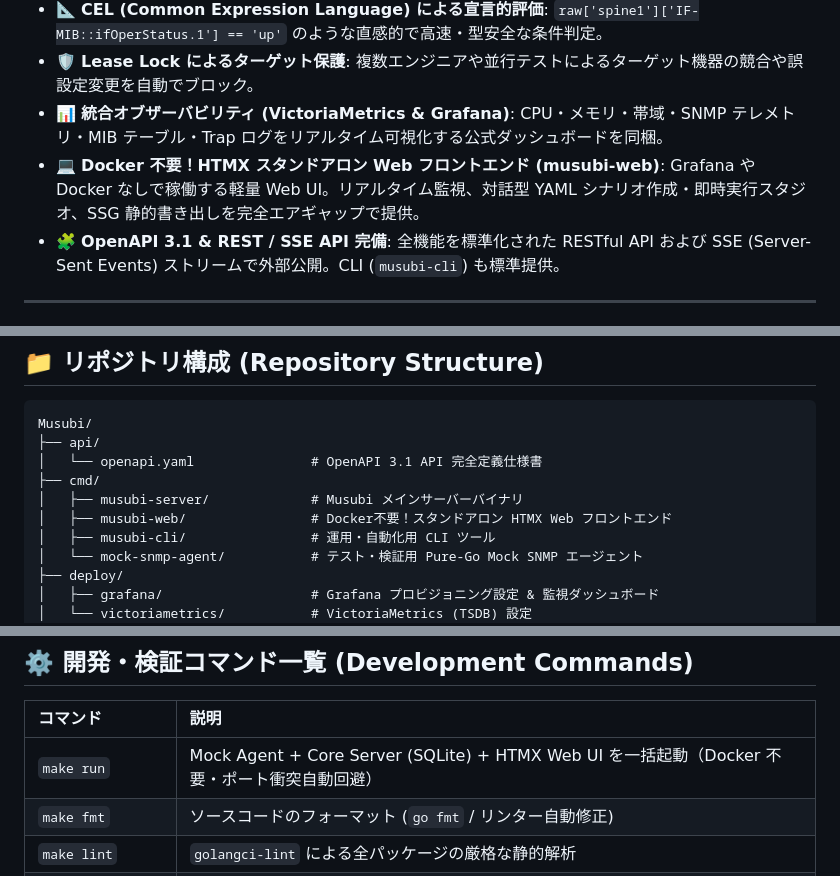
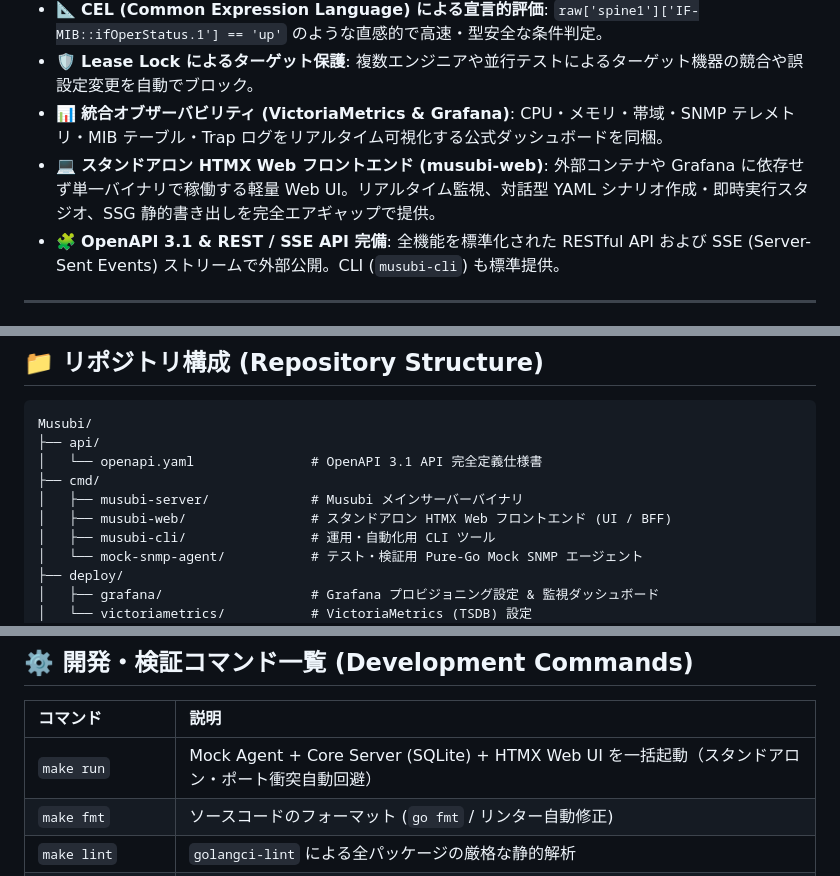
Before and after one commit to sh0jitmy/Musubi, a Markdown page: README.md, 3 parts joined by grey strips. Drawn GitHub-style.

```diff
--- a/README.md
+++ b/README.md
@@ -20,7 +20,7 @@
 * 📐 **CEL (Common Expression Language) による宣言的評価**: `raw['spine1']['IF-MIB::ifOperStatus.1'] == 'up'` のような直感的で高速・型安全な条件判定。
 * 🛡️ **Lease Lock によるターゲット保護**: 複数エンジニアや並行テストによるターゲット機器の競合や誤設定変更を自動でブロック。
 * 📊 **統合オブザーバビリティ (VictoriaMetrics & Grafana)**: CPU・メモリ・帯域・SNMP テレメトリ・MIB テーブル・Trap ログをリアルタイム可視化する公式ダッシュボードを同梱。
-* 💻 **Docker 不要！HTMX スタンドアロン Web フロントエンド (musubi-web)**: Grafana や Docker なしで稼働する軽量 Web UI。リアルタイム監視、対話型 YAML シナリオ作成・即時実行スタジオ、SSG 静的書き出しを完全エアギャップで提供。
+* 💻 **スタンドアロン HTMX Web フロントエンド (musubi-web)**: 外部コンテナや Grafana に依存せず単一バイナリで稼働する軽量 Web UI。リアルタイム監視、対話型 YAML シナリオ作成・即時実行スタジオ、SSG 静的書き出しを完全エアギャップで提供。
 * 🧩 **OpenAPI 3.1 & REST / SSE API 完備**: 全機能を標準化された RESTful API および SSE (Server-Sent Events) ストリームで外部公開。CLI (`musubi-cli`) も標準提供。
 
 ---
@@ -94,7 +94,7 @@ Musubi/
 │   └── openapi.yaml               # OpenAPI 3.1 API 完全定義仕様書
 ├── cmd/
 │   ├── musubi-server/             # Musubi メインサーバーバイナリ
-│   ├── musubi-web/                # Docker不要！スタンドアロン HTMX Web フロントエンド
+│   ├── musubi-web/                # スタンドアロン HTMX Web フロントエンド (UI / BFF)
 │   ├── musubi-cli/                # 運用・自動化用 CLI ツール
 │   └── mock-snmp-agent/           # テスト・検証用 Pure-Go Mock SNMP エージェント
 ├── deploy/
@@ -453,7 +453,7 @@ make benchmark
 
 | コマンド | 説明 |
 | :--- | :--- |
-| `make run` | Mock Agent + Core Server (SQLite) + HTMX Web UI を一括起動（Docker 不要・ポート衝突自動回避） |
+| `make run` | Mock Agent + Core Server (SQLite) + HTMX Web UI を一括起動（スタンドアロン・ポート衝突自動回避） |
 | `make fmt` | ソースコードのフォーマット (`go fmt` / リンター自動修正) |
 | `make lint` | `golangci-lint` による全パッケージの厳格な静的解析 |
 | `make test` | データ競合検知 (`-race`) および 80% 基準カバレッジ測定付きテスト実行 |
```
Also changed, not shown: other parts of README.md (+9 -9 lines), docs/user_manual.md (+10 -10 lines).
